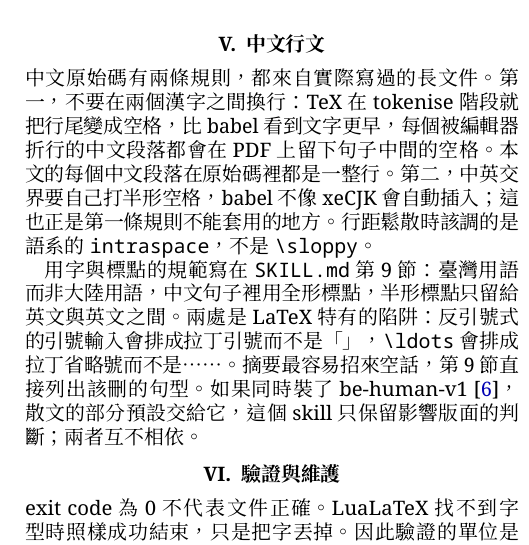
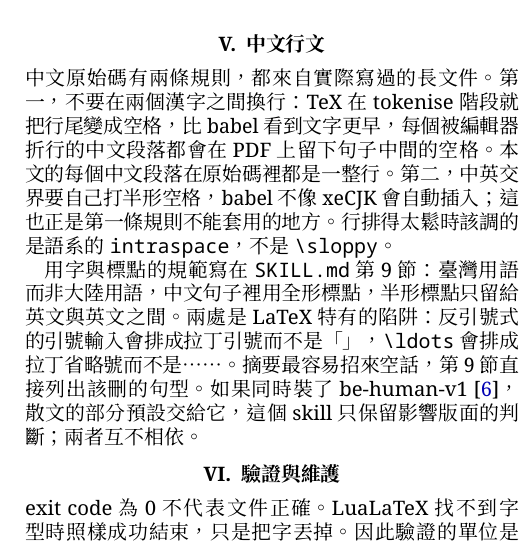
Before and after one commit to markgoob/latex-twocol-cjk, a LaTeX problem sheet (examples/skill-intro/main.tex): part of one column of page 3 of 3, cut so that both start at the same text. The pictures show the PDF file examples/skill-intro/skill-intro.pdf that the author committed with the source.

Commit message:
skill-intro: intraspace sets character spacing, not 行距
Section V said 行距鬆散時該調的是語系的 intraspace. 行距 is leading, a vertical
parameter the skill never touches; intraspace sets the horizontal glue babel
puts between Han characters (template.tex:43), and its symptom is underfull
\hbox at badness 10000. The example therefore pointed a reader at the wrong
parameter for the wrong symptom. Now: 行排得太鬆時該調的是語系的 intraspace.

PR #5 fixed the same sentence in README.zh-TW.md and left this one, because
changing body.tex means regenerating main.tex and the committed artifacts.

main.tex regenerated with assemble.sh, and the document rebuilt in the TeX Live
container against the machine's own fonts. Still 3 pages, and the log gate
reports five zeros: no missing characters, no undefined font shapes, no overfull
or underfull boxes, no LaTeX/Package/Class warnings. The wording is one
character longer, so the balance comment above \balance is the thing that could
have broken - it did not, the last page's first column still holds it and no
Package balance Warning appears.

preview/page-3.png regenerated at 100 dpi per examples/README.md. Pages 1 and 2
re-render byte-identical, so only the third is in this commit.

```diff
--- a/examples/skill-intro/main.tex
+++ b/examples/skill-intro/main.tex
@@ -525,7 +525,7 @@ IEEE 的圖說是「Fig. 1.」而不是 article 預設的「Figure 1:」，表
 \section{中文行文}
 \label{sec:prose}
 
-中文原始碼有兩條規則，都來自實際寫過的長文件。第一，不要在兩個漢字之間換行：TeX 在 tokenise 階段就把行尾變成空格，比 babel 看到文字更早，每個被編輯器折行的中文段落都會在 PDF 上留下句子中間的空格。本文的每個中文段落在原始碼裡都是一整行。第二，中英交界要自己打半形空格，babel 不像 xeCJK 會自動插入；這也正是第一條規則不能套用的地方。行距鬆散時該調的是語系的 \texttt{intraspace}，不是 \verb|\sloppy|。
+中文原始碼有兩條規則，都來自實際寫過的長文件。第一，不要在兩個漢字之間換行：TeX 在 tokenise 階段就把行尾變成空格，比 babel 看到文字更早，每個被編輯器折行的中文段落都會在 PDF 上留下句子中間的空格。本文的每個中文段落在原始碼裡都是一整行。第二，中英交界要自己打半形空格，babel 不像 xeCJK 會自動插入；這也正是第一條規則不能套用的地方。行排得太鬆時該調的是語系的 \texttt{intraspace}，不是 \verb|\sloppy|。
 
 用字與標點的規範寫在 \texttt{SKILL.md} 第 9 節：臺灣用語而非大陸用語，中文句子裡用全形標點，半形標點只留給英文與英文之間。兩處是 LaTeX 特有的陷阱：反引號式的引號輸入會排成拉丁引號而不是「」，\verb|\ldots| 會排成拉丁省略號而不是⋯⋯。摘要最容易招來空話，第 9 節直接列出該刪的句型。如果同時裝了 be-human-v1~\cite{behuman}，散文的部分預設交給它，這個 skill 只保留影響版面的判斷；兩者互不相依。
 
```
Also changed, not shown: examples/skill-intro/body.tex (+1 -1 lines), examples/skill-intro/preview/page-3.png, examples/skill-intro/skill-intro.pdf.
